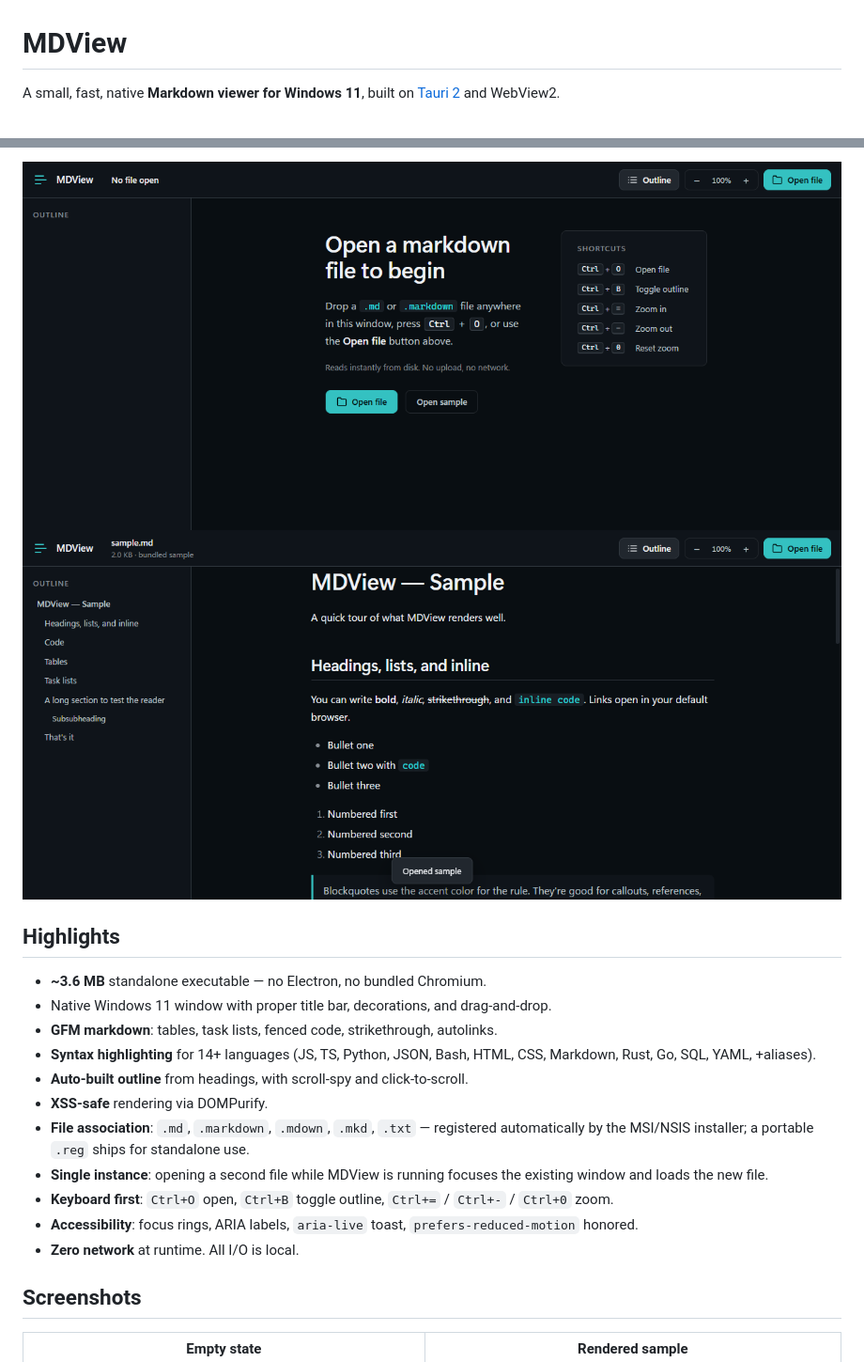
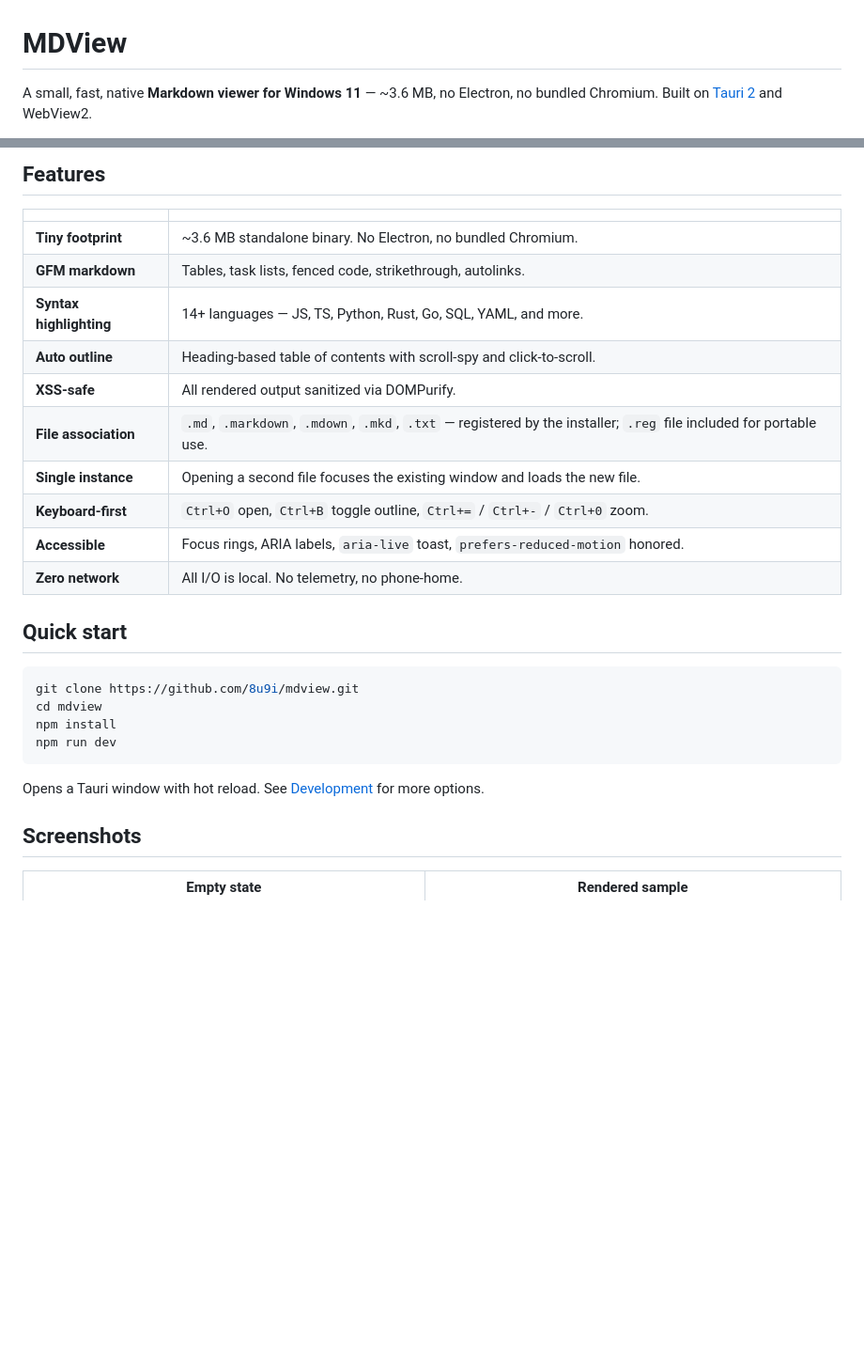
Before and after one commit to 8u9i/mdview, a Markdown page: README.md, 2 parts joined by grey strips. Shown at 94% size. GitHub-like rendering; blank space fills up the shorter version.

````diff
--- a/README.md
+++ b/README.md
@@ -1,6 +1,6 @@
 # MDView
 
-A small, fast, native **Markdown viewer for Windows 11**, built on [Tauri 2](https://v2.tauri.app) and WebView2.
+A small, fast, native **Markdown viewer for Windows 11** — ~3.6 MB, no Electron, no bundled Chromium. Built on [Tauri 2](https://v2.tauri.app) and WebView2.
 
 [![CI](https://github.com/8u9i/mdview/actions/workflows/ci.yml/badge.svg)](https://github.com/8u9i/mdview/actions/workflows/ci.yml)
 [![License: MIT](https://img.shields.io/badge/license-MIT-blue.svg)](LICENSE)
@@ -11,20 +10,29 @@ A small, fast, native **Markdown viewer for Windows 11**, built on [Tauri 2](htt
 
-![Empty state](docs/design/screenshot-empty-state.png)
-![Rendered sample](docs/design/screenshot-rendered.png)
+## Features
 
-## Highlights
+| | |
+|---|---|
+| **Tiny footprint** | ~3.6 MB standalone binary. No Electron, no bundled Chromium. |
+| **GFM markdown** | Tables, task lists, fenced code, strikethrough, autolinks. |
+| **Syntax highlighting** | 14+ languages — JS, TS, Python, Rust, Go, SQL, YAML, and more. |
+| **Auto outline** | Heading-based table of contents with scroll-spy and click-to-scroll. |
+| **XSS-safe** | All rendered output sanitized via DOMPurify. |
+| **File association** | `.md`, `.markdown`, `.mdown`, `.mkd`, `.txt` — registered by the installer; `.reg` file included for portable use. |
+| **Single instance** | Opening a second file focuses the existing window and loads the new file. |
+| **Keyboard-first** | `Ctrl+O` open, `Ctrl+B` toggle outline, `Ctrl+=` / `Ctrl+-` / `Ctrl+0` zoom. |
+| **Accessible** | Focus rings, ARIA labels, `aria-live` toast, `prefers-reduced-motion` honored. |
+| **Zero network** | All I/O is local. No telemetry, no phone-home. |
 
-- **~3.6 MB** standalone executable — no Electron, no bundled Chromium.
-- Native Windows 11 window with proper title bar, decorations, and drag-and-drop.
-- **GFM markdown**: tables, task lists, fenced code, strikethrough, autolinks.
-- **Syntax highlighting** for 14+ languages (JS, TS, Python, JSON, Bash, HTML, CSS, Markdown, Rust, Go, SQL, YAML, +aliases).
-- **Auto-built outline** from headings, with scroll-spy and click-to-scroll.
-- **XSS-safe** rendering via DOMPurify.
-- **File association**: `.md`, `.markdown`, `.mdown`, `.mkd`, `.txt` — registered automatically by the MSI/NSIS installer; a portable `.reg` ships for standalone use.
-- **Single instance**: opening a second file while MDView is running focuses the existing window and loads the new file.
-- **Keyboard first**: `Ctrl+O` open, `Ctrl+B` toggle outline, `Ctrl+=` / `Ctrl+-` / `Ctrl+0` zoom.
-- **Accessibility**: focus rings, ARIA labels, `aria-live` toast, `prefers-reduced-motion` honored.
-- **Zero network** at runtime. All I/O is local.
+## Quick start
+
+```bash
+git clone https://github.com/8u9i/mdview.git
+cd mdview
+npm install
+npm run dev
+```
+
+Opens a Tauri window with hot reload. See [Development](#development) for more options.
 
 ## Screenshots
 
````
Also changed, not shown: other parts of README.md (+60 -65 lines).
